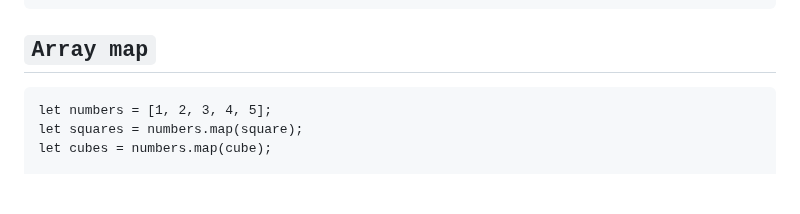
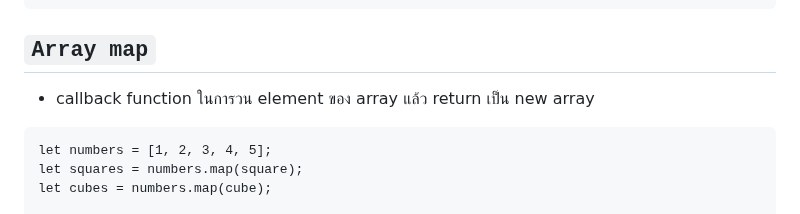
Before and after one commit to guntza10/Javascript-Zero-to-Hero, a Markdown page: README.md, the part around the change. Drawn GitHub-style; blank space fills up the shorter version.

Commit message:
array map

````diff
--- a/README.md
+++ b/README.md
@@ -756,6 +756,8 @@ function print(element) {
 
 ## `Array map`
 
+- callback function ในการวน element ของ array แล้ว return เป็น new array
+
 ```
 let numbers = [1, 2, 3, 4, 5];
 let squares = numbers.map(square);
````
